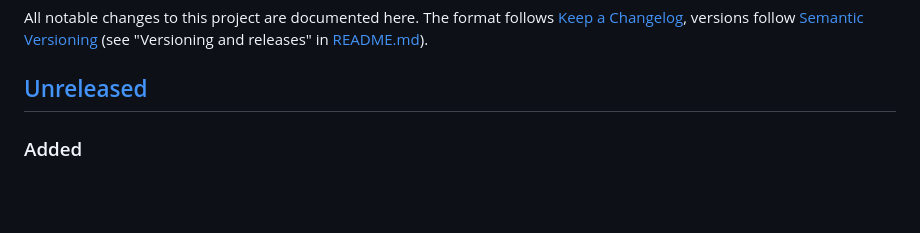
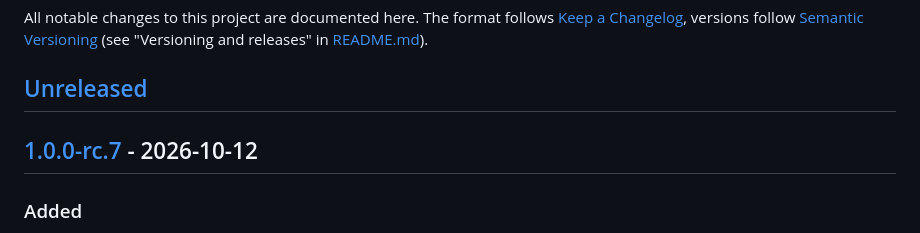
Before and after one commit to sebgad/bananactrl, a Markdown page: CHANGELOG.md, the part around one of its changes. Rendered like a GitHub page; blank space fills up the shorter version.

```diff
--- a/CHANGELOG.md
+++ b/CHANGELOG.md
@@ -5,6 +5,8 @@ All notable changes to this project are documented here. The format follows
 [Semantic Versioning](https://semver.org/) (see "Versioning and releases" in [README.md](README.md)).
 
 ## [Unreleased]
+
+## [1.0.0-rc.7] - 2026-10-12
 
 ### Added
 - Software steam switch: the **Steam** button on the dashboard, the Home Assistant switch "Steam mode" or
```
Also changed, not shown: other parts of CHANGELOG.md (+2 -1 lines).
